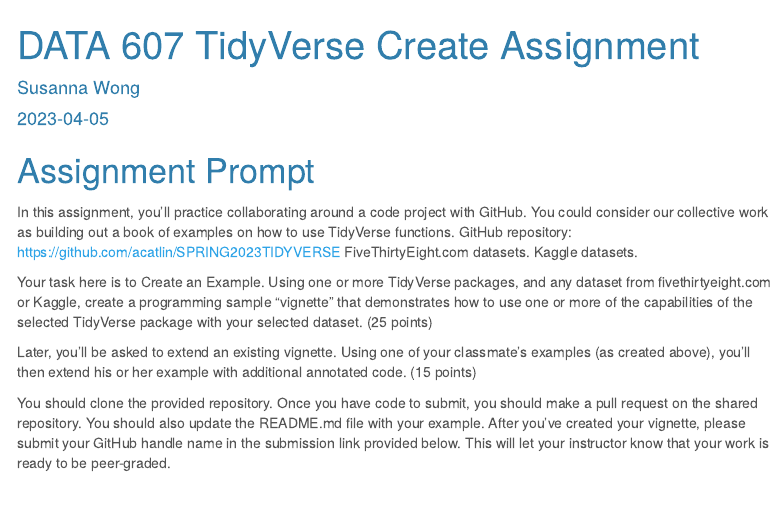
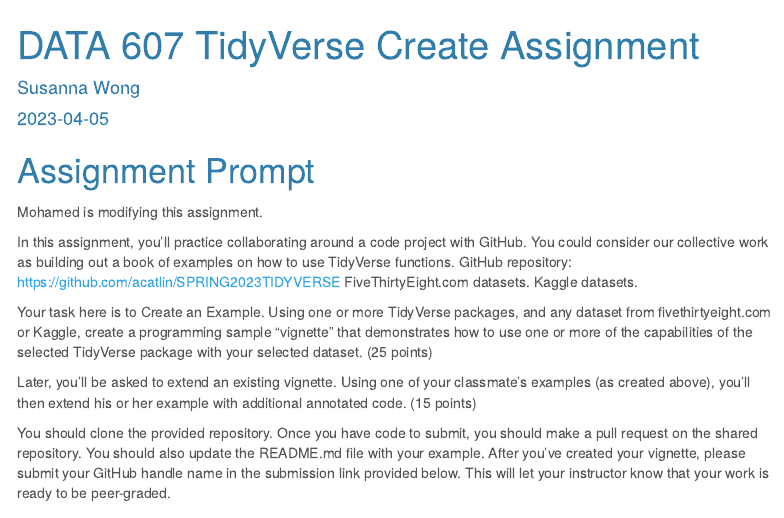
Before and after one commit to cocodono/SPRING2023TIDYVERSE, an R Markdown document (Tidyverse Create Susanna.Rmd): the page in a window 1100 px wide, from its top. Rendered offline with R 4.5, knitr and Pandoc, with nearby package versions; some code elsewhere in the file could not run offline; menus at the side of the page are left out.

Commit message:
testing tidyverse extend

````diff
--- a/Tidyverse Create Susanna.Rmd
+++ b/Tidyverse Create Susanna.Rmd
@@ -18,6 +18,8 @@ knitr::opts_chunk$set(echo = TRUE)
 ```
 
 # Assignment Prompt
+
+Mohamed is modifying this assignment.
 
 In this assignment, you'll practice collaborating around a code project with GitHub.
 You could consider our collective work as building out a book of examples on how to use TidyVerse functions.
````
